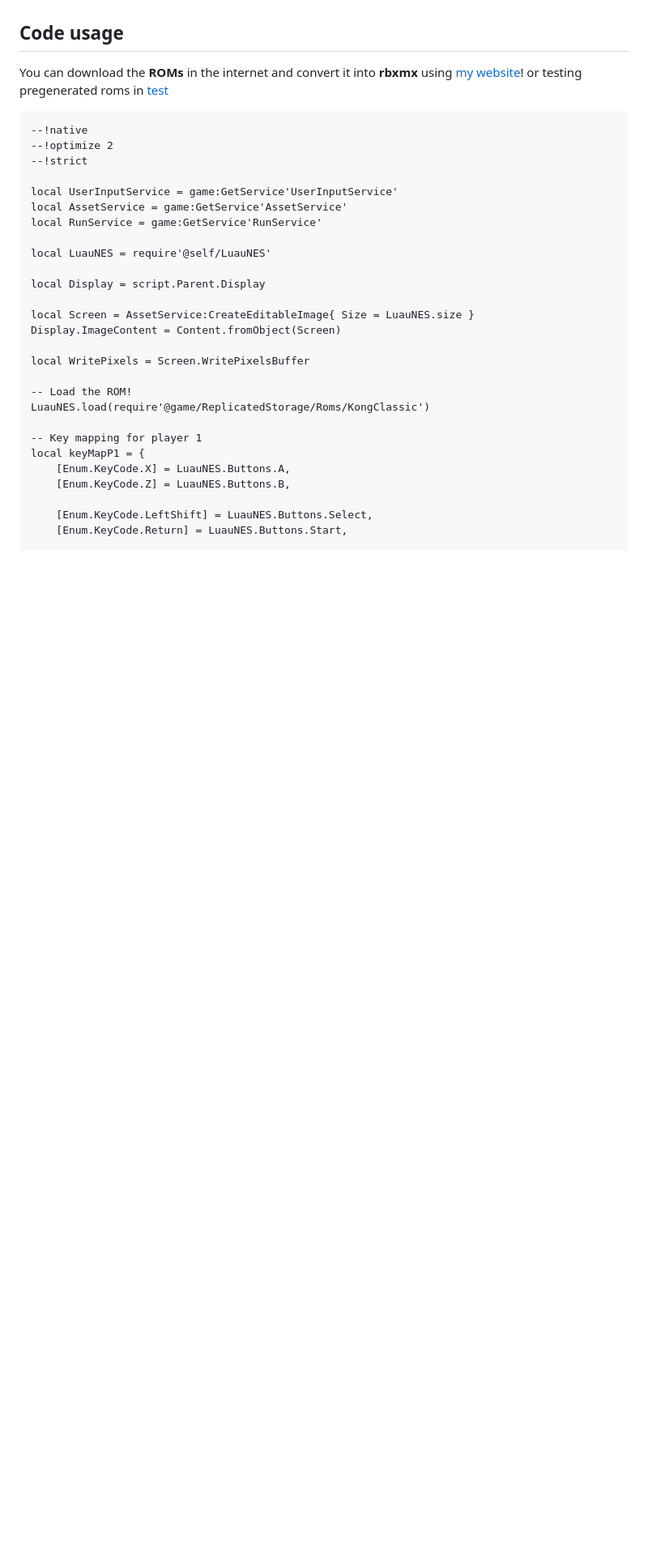
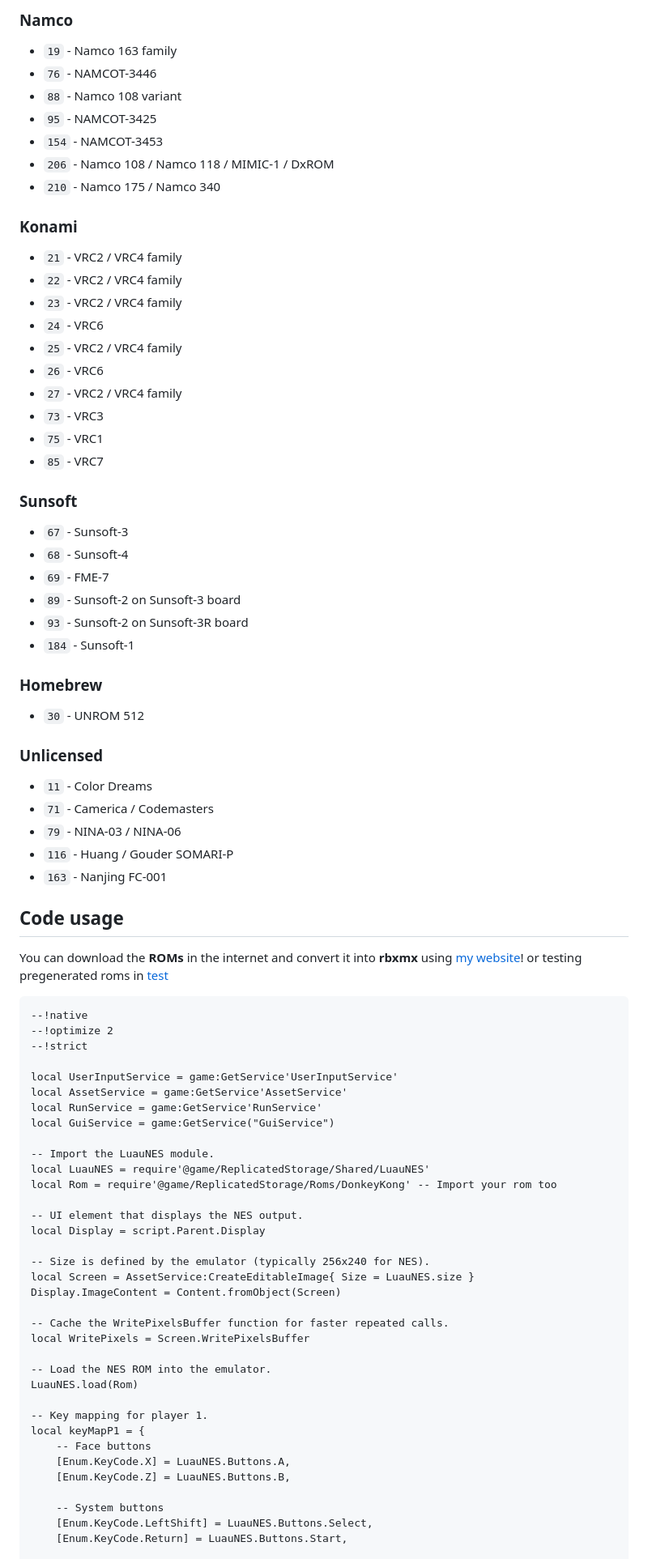
Before and after one commit to vantoanvh/LuauNES, a Markdown page: README.md, the part around one of its changes. Shown at 81% size. Rendered like a GitHub page; blank space fills up the shorter version.

```diff
--- a/README.md
+++ b/README.md
@@ -38,3 +52,46 @@ This emulator currently supports 16 mappers:
+### Namco
+
+- `19` - Namco 163 family
+- `76` - NAMCOT-3446
+- `88` - Namco 108 variant
+- `95` - NAMCOT-3425
+- `154` - NAMCOT-3453
+- `206` - Namco 108 / Namco 118 / MIMIC-1 / DxROM
+- `210` - Namco 175 / Namco 340
+
+### Konami
+
+- `21` - VRC2 / VRC4 family
+- `22` - VRC2 / VRC4 family
+- `23` - VRC2 / VRC4 family
+- `24` - VRC6
+- `25` - VRC2 / VRC4 family
+- `26` - VRC6
+- `27` - VRC2 / VRC4 family
+- `73` - VRC3
+- `75` - VRC1
+- `85` - VRC7
+
+### Sunsoft
+
+- `67` - Sunsoft-3
+- `68` - Sunsoft-4
+- `69` - FME-7
+- `89` - Sunsoft-2 on Sunsoft-3 board
+- `93` - Sunsoft-2 on Sunsoft-3R board
+- `184` - Sunsoft-1
+
+### Homebrew
+
+- `30` - UNROM 512
+
+### Unlicensed
+
+- `11` - Color Dreams
+- `71` - Camerica / Codemasters
+- `79` - NINA-03 / NINA-06
+- `116` - Huang / Gouder SOMARI-P
+- `163` - Nanjing FC-001
 
 ## Code usage
 
@@ -49,24 +106,32 @@ or testing pregenerated roms in [test](https://github.com/vantoanvh/LuauNES/tree
 local UserInputService = game:GetService'UserInputService'
 local AssetService = game:GetService'AssetService'
 local RunService = game:GetService'RunService'
+local GuiService = game:GetService("GuiService")
 
-local LuauNES = require'@self/LuauNES'
+-- Import the LuauNES module.
+local LuauNES = require'@game/ReplicatedStorage/Shared/LuauNES'
+local Rom = require'@game/ReplicatedStorage/Roms/DonkeyKong' -- Import your rom too
 
+-- UI element that displays the NES output.
 local Display = script.Parent.Display
 
+-- Size is defined by the emulator (typically 256x240 for NES).
 local Screen = AssetService:CreateEditableImage{ Size = LuauNES.size }
 Display.ImageContent = Content.fromObject(Screen)
 
+-- Cache the WritePixelsBuffer function for faster repeated calls.
 local WritePixels = Screen.WritePixelsBuffer
 
--- Load the ROM!
-LuauNES.load(require'@game/ReplicatedStorage/Roms/KongClassic')
+-- Load the NES ROM into the emulator.
+LuauNES.load(Rom)
 
--- Key mapping for player 1
+-- Key mapping for player 1.
 local keyMapP1 = {
+	-- Face buttons
 	[Enum.KeyCode.X] = LuauNES.Buttons.A,
 	[Enum.KeyCode.Z] = LuauNES.Buttons.B,
 
+	-- System buttons
 	[Enum.KeyCode.LeftShift] = LuauNES.Buttons.Select,
 	[Enum.KeyCode.Return] = LuauNES.Buttons.Start,
 
```
Also changed, not shown: other parts of README.md (+83 -33 lines).
